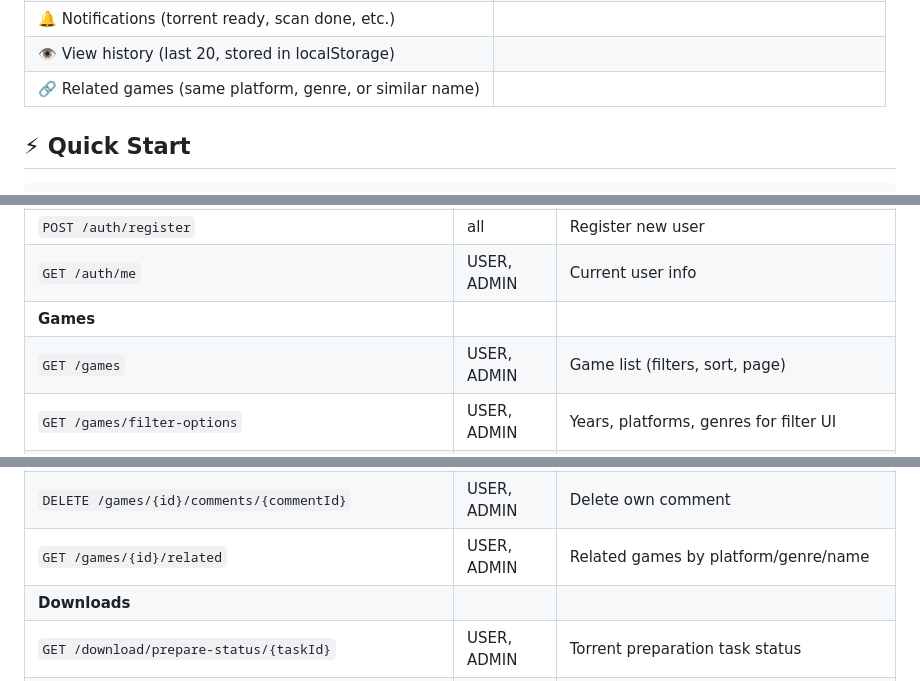
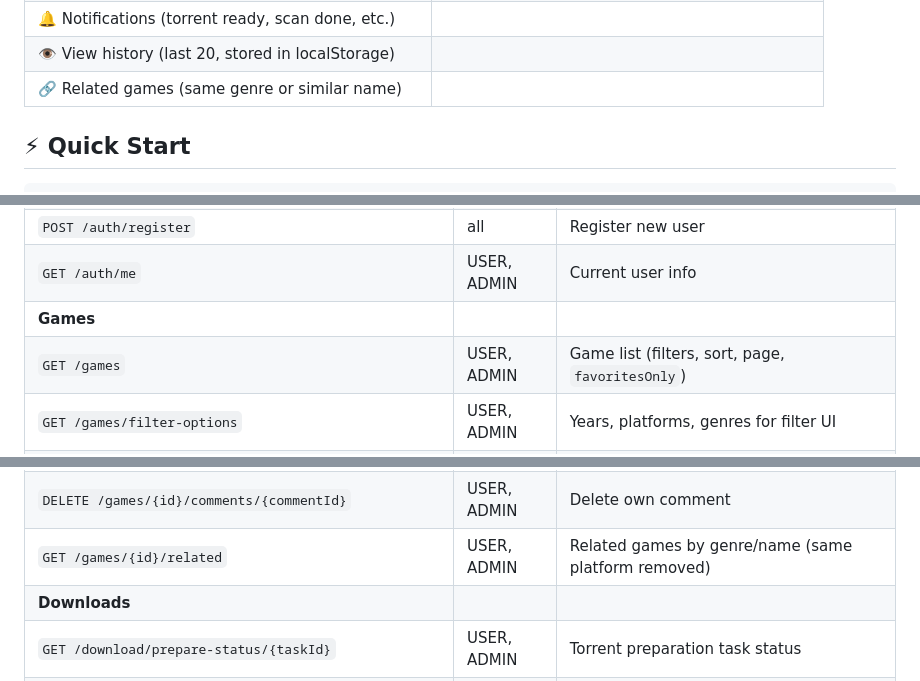
Before and after one commit to JenikMax/GameLibrary, a Markdown page: README.md, 3 parts joined by grey strips. GitHub-like rendering.

```diff
--- a/README.md
+++ b/README.md
@@ -53,7 +53,7 @@
 | 💬 Comments on game pages | |
 | 🔔 Notifications (torrent ready, scan done, etc.) | |
 | 👁 View history (last 20, stored in localStorage) | |
-| 🔗 Related games (same platform, genre, or similar name) | |
+| 🔗 Related games (same genre or similar name) | |
 
 ## ⚡ Quick Start
 
@@ -129,7 +129,7 @@ All under `/game-library/api/`. Auth: JWT Bearer token.
 | `POST /auth/register` | all | Register new user |
 | `GET /auth/me` | USER, ADMIN | Current user info |
 | **Games** | | |
-| `GET /games` | USER, ADMIN | Game list (filters, sort, page) |
+| `GET /games` | USER, ADMIN | Game list (filters, sort, page, `favoritesOnly`) |
 | `GET /games/filter-options` | USER, ADMIN | Years, platforms, genres for filter UI |
 | `GET /games/scrapers` | USER, ADMIN | List enabled scraper sources |
 | `GET /games/{id}` | USER, ADMIN | Game details |
@@ -146,7 +146,7 @@ All under `/game-library/api/`. Auth: JWT Bearer token.
 | `GET /games/{id}/comments` | USER, ADMIN | Get game comments |
 | `POST /games/{id}/comments` | USER, ADMIN | Add comment |
 | `DELETE /games/{id}/comments/{commentId}` | USER, ADMIN | Delete own comment |
-| `GET /games/{id}/related` | USER, ADMIN | Related games by platform/genre/name |
+| `GET /games/{id}/related` | USER, ADMIN | Related games by genre/name (same platform removed) |
 | **Downloads** | | |
 | `GET /download/prepare-status/{taskId}` | USER, ADMIN | Torrent preparation task status |
 | `GET /seed/status/{taskId}` | USER, ADMIN | Seed task status |
```
Also changed, not shown: other parts of README.md (+3 -3 lines), AGENTS.md (+7 -5 lines).
